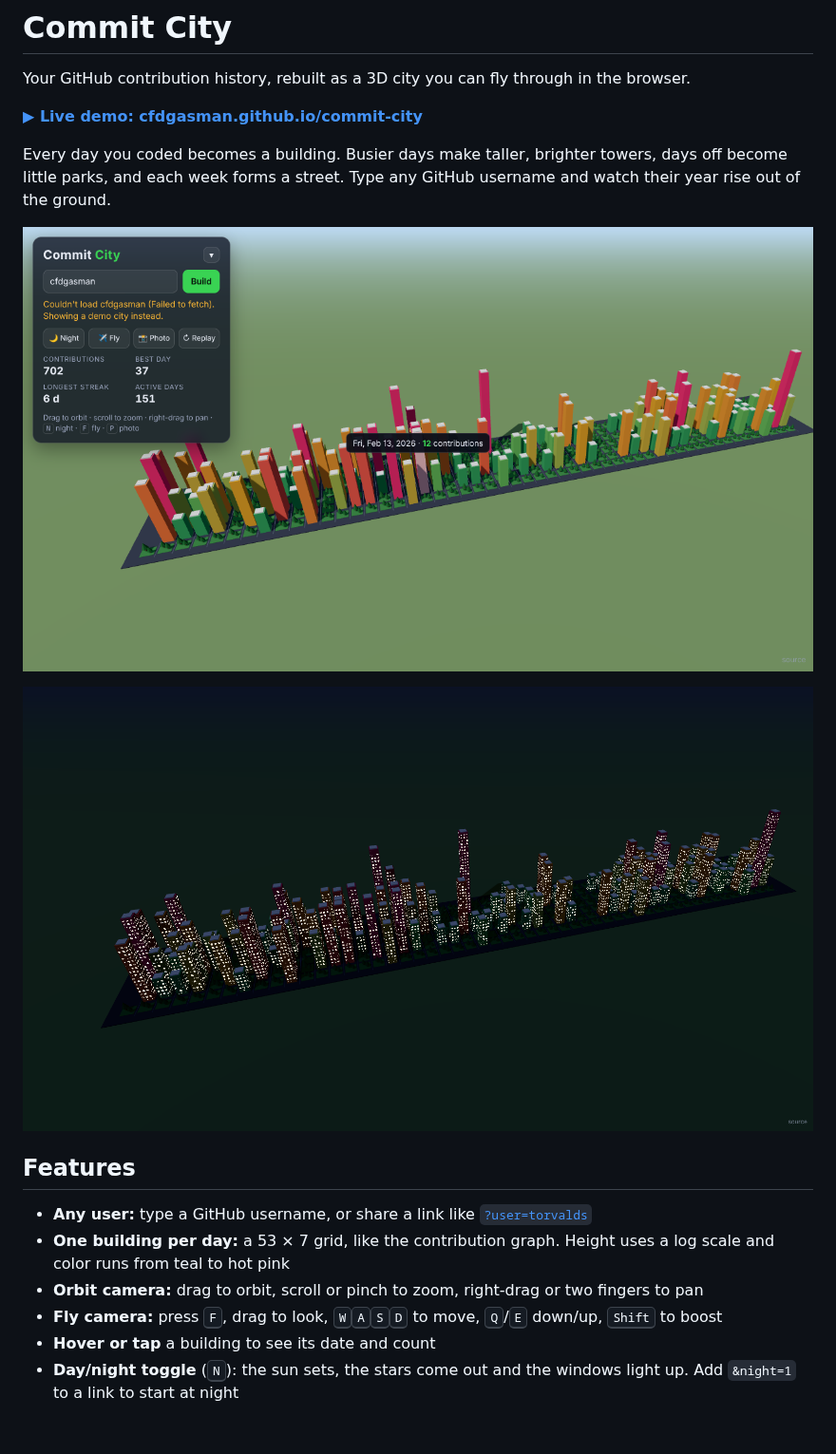
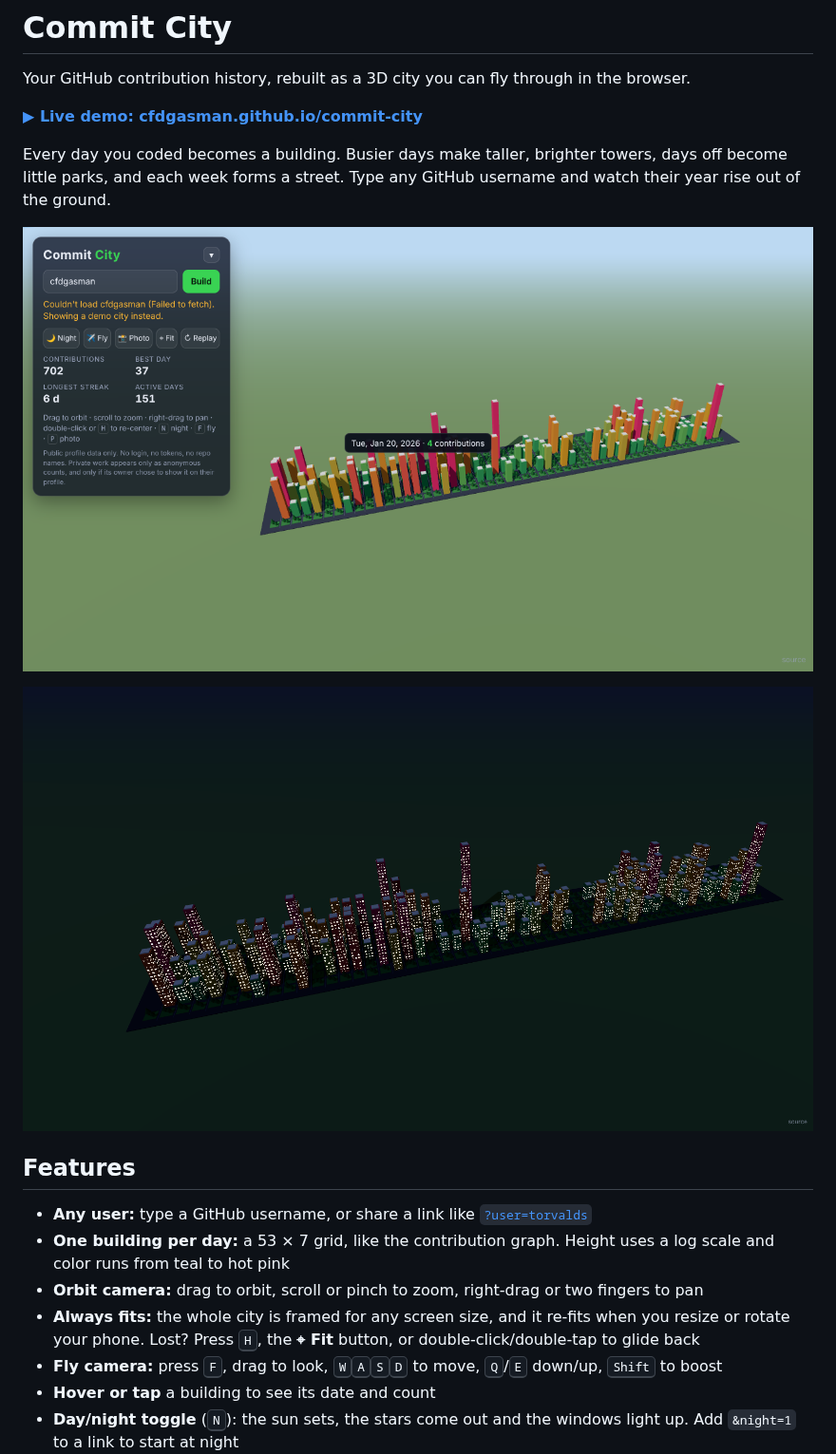
Before and after one commit to cfdgasman/commit-city, a Markdown page: README.md, the part around one of its changes. Shown at 95% size. GitHub-like rendering; pictures changed too: docs/day.png, docs/night.png; blank space fills up the shorter version.

Commit message:
README: document fit controls and public-only data; refresh screenshots
Co-Authored-By: Claude Opus 5.5 <noreply@anthropic.com>
Claude-Session: https://claude.ai/code/session_015Awep2r6m3hyRbgzhH9oi3

```diff
--- a/README.md
+++ b/README.md
@@ -15,6 +15,7 @@ Every day you coded becomes a building. Busier days make taller, brighter towers
 - **Any user:** type a GitHub username, or share a link like [`?user=torvalds`](https://cfdgasman.github.io/commit-city/?user=torvalds)
 - **One building per day:** a 53 × 7 grid, like the contribution graph. Height uses a log scale and color runs from teal to hot pink
 - **Orbit camera:** drag to orbit, scroll or pinch to zoom, right-drag or two fingers to pan
+- **Always fits:** the whole city is framed for any screen size, and it re-fits when you resize or rotate your phone. Lost? Press <kbd>H</kbd>, the **⌖ Fit** button, or double-click/double-tap to glide back
 - **Fly camera:** press <kbd>F</kbd>, drag to look, <kbd>W</kbd><kbd>A</kbd><kbd>S</kbd><kbd>D</kbd> to move, <kbd>Q</kbd>/<kbd>E</kbd> down/up, <kbd>Shift</kbd> to boost
 - **Hover or tap** a building to see its date and count
 - **Day/night toggle** (<kbd>N</kbd>): the sun sets, the stars come out and the windows light up. Add `&night=1` to a link to start at night
```
Also changed, not shown: other parts of README.md (+6 -0 lines), docs/mobile.png.
